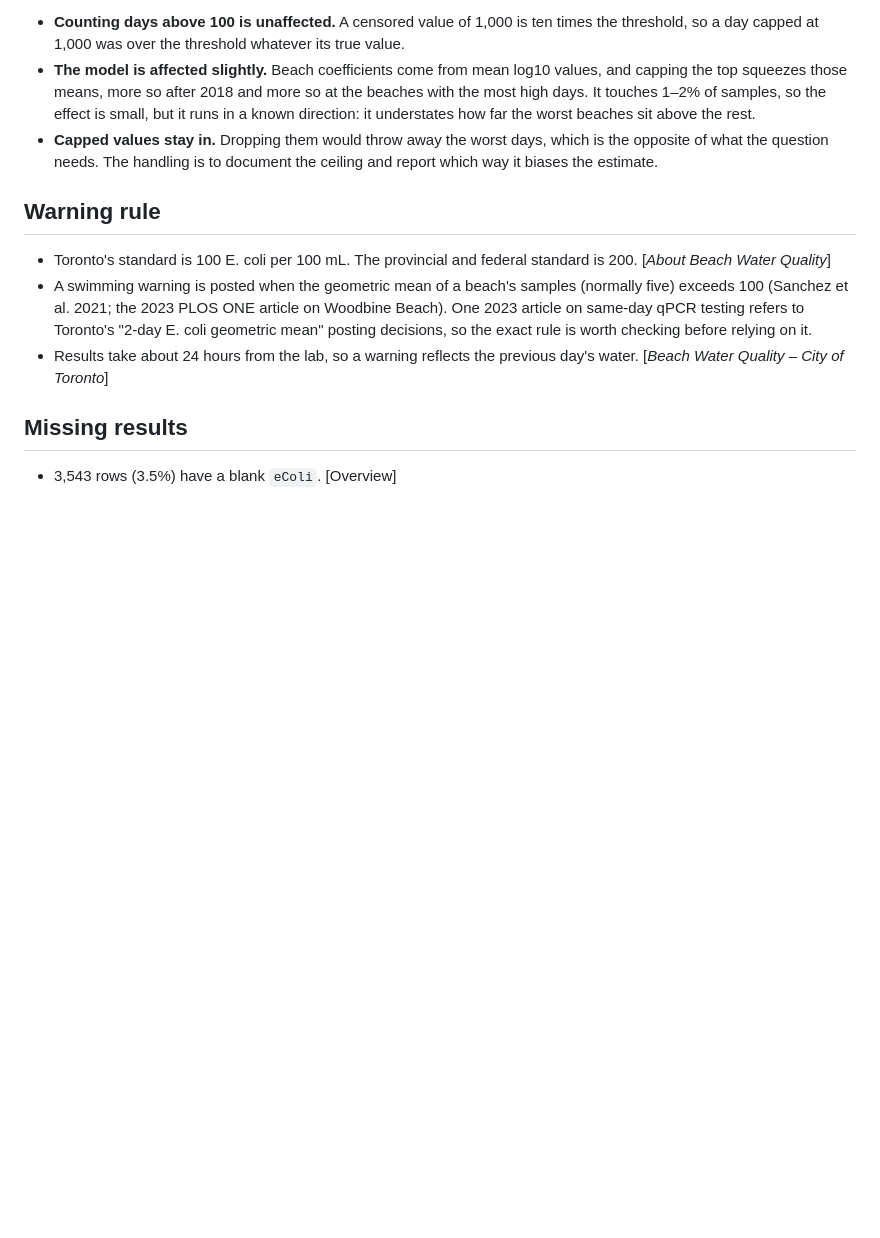
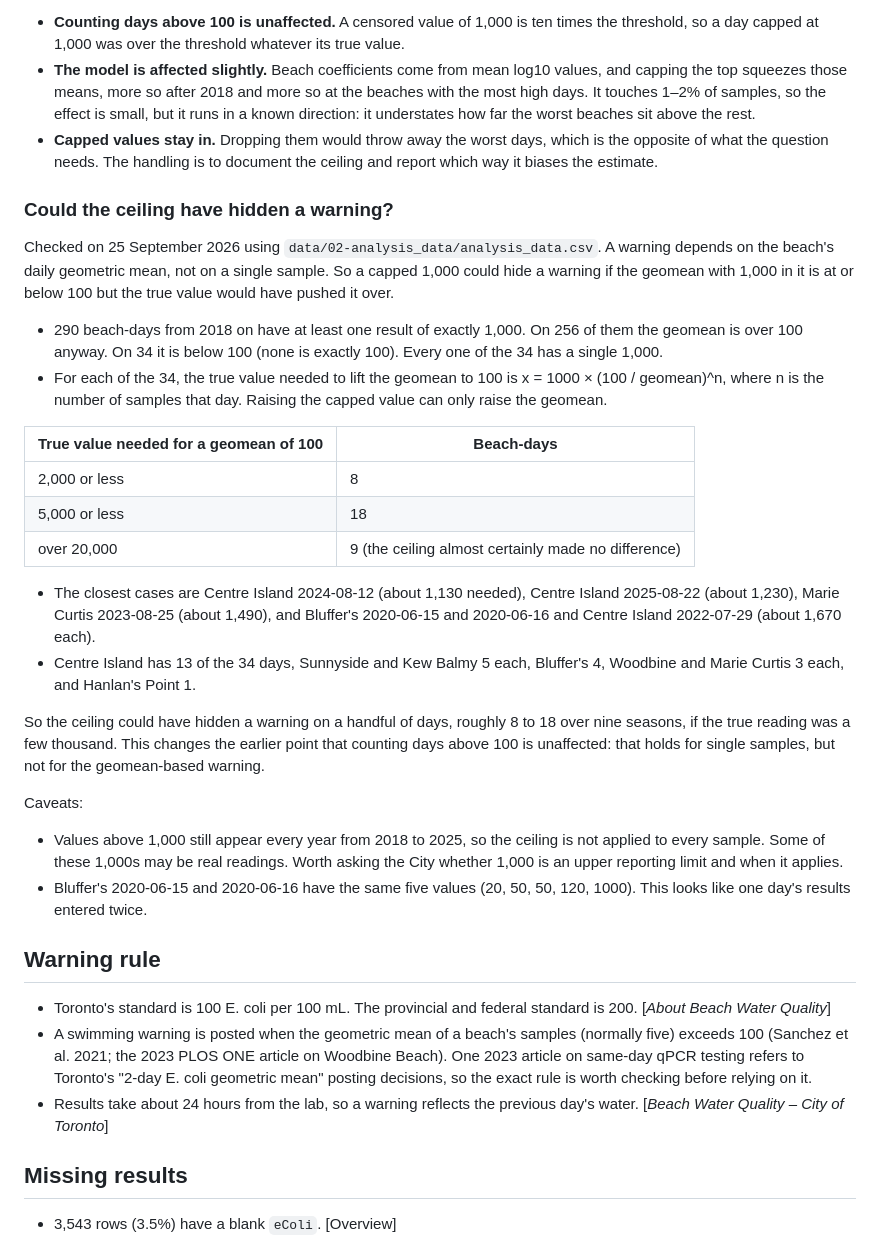
Before and after one commit to seandata8/toronto-beaches-ecoli, a Markdown page: other/notes/raw_data_findings.md, the part around the change. Rendered like a GitHub page; blank space fills up the shorter version.

Commit message:
Check whether the 1,000 ceiling could have hidden beach warnings
Co-Authored-By: Claude Opus 5.5 <noreply@anthropic.com>

```diff
--- a/other/notes/raw_data_findings.md
+++ b/other/notes/raw_data_findings.md
@@ -51,6 +51,29 @@ So the data is censored at both ends, 10 below and 1,000 above, and the ceiling
 - **The model is affected slightly.** Beach coefficients come from mean log10 values, and capping the top squeezes those means, more so after 2018 and more so at the beaches with the most high days. It touches 1–2% of samples, so the effect is small, but it runs in a known direction: it understates how far the worst beaches sit above the rest.
 - **Capped values stay in.** Dropping them would throw away the worst days, which is the opposite of what the question needs. The handling is to document the ceiling and report which way it biases the estimate.
 
+### Could the ceiling have hidden a warning?
+
+Checked on 25 September 2026 using `data/02-analysis_data/analysis_data.csv`. A warning depends on the beach's daily geometric mean, not on a single sample. So a capped 1,000 could hide a warning if the geomean with 1,000 in it is at or below 100 but the true value would have pushed it over.
+
+- 290 beach-days from 2018 on have at least one result of exactly 1,000. On 256 of them the geomean is over 100 anyway. On 34 it is below 100 (none is exactly 100). Every one of the 34 has a single 1,000.
+- For each of the 34, the true value needed to lift the geomean to 100 is x = 1000 × (100 / geomean)^n, where n is the number of samples that day. Raising the capped value can only raise the geomean.
+
+| True value needed for a geomean of 100 | Beach-days |
+|---|---|
+| 2,000 or less | 8 |
+| 5,000 or less | 18 |
+| over 20,000 | 9 (the ceiling almost certainly made no difference) |
+
+- The closest cases are Centre Island 2024-08-12 (about 1,130 needed), Centre Island 2025-08-22 (about 1,230), Marie Curtis 2023-08-25 (about 1,490), and Bluffer's 2020-06-15 and 2020-06-16 and Centre Island 2022-07-29 (about 1,670 each).
+- Centre Island has 13 of the 34 days, Sunnyside and Kew Balmy 5 each, Bluffer's 4, Woodbine and Marie Curtis 3 each, and Hanlan's Point 1.
+
+So the ceiling could have hidden a warning on a handful of days, roughly 8 to 18 over nine seasons, if the true reading was a few thousand. This changes the earlier point that counting days above 100 is unaffected: that holds for single samples, but not for the geomean-based warning.
+
+Caveats:
+
+- Values above 1,000 still appear every year from 2018 to 2025, so the ceiling is not applied to every sample. Some of these 1,000s may be real readings. Worth asking the City whether 1,000 is an upper reporting limit and when it applies.
+- Bluffer's 2020-06-15 and 2020-06-16 have the same five values (20, 50, 50, 120, 1000). This looks like one day's results entered twice.
+
 ## Warning rule
 
 - Toronto's standard is 100 E. coli per 100 mL. The provincial and federal standard is 200. [*About Beach Water Quality*]
```
